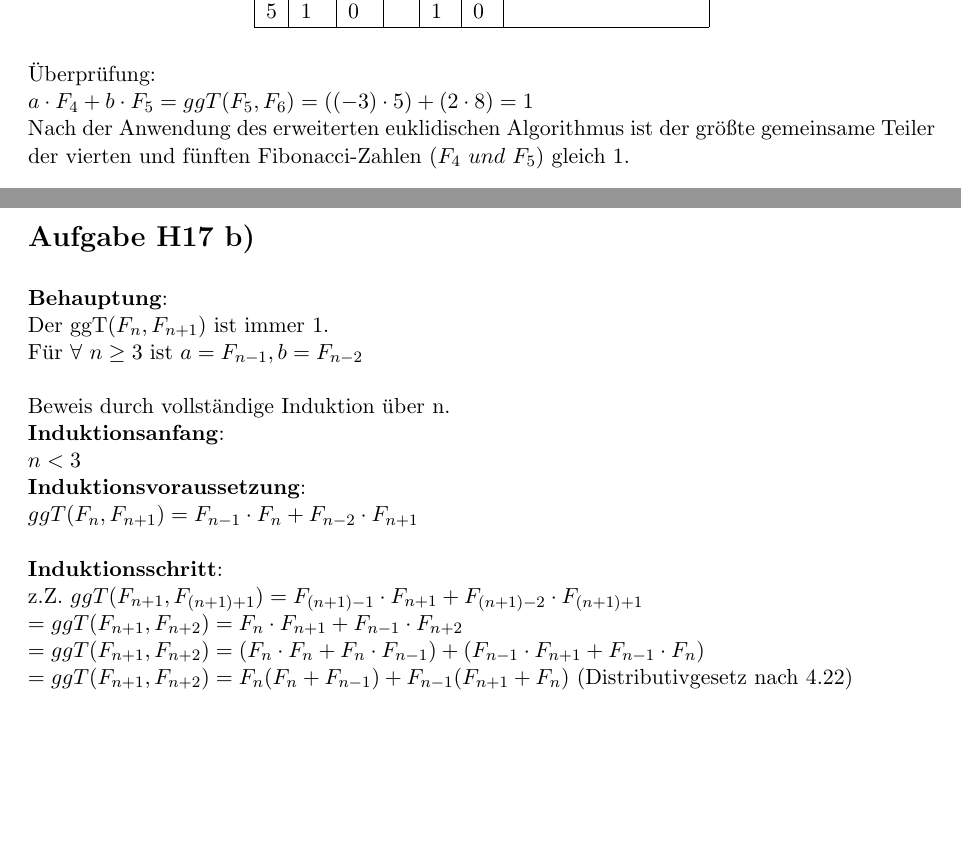
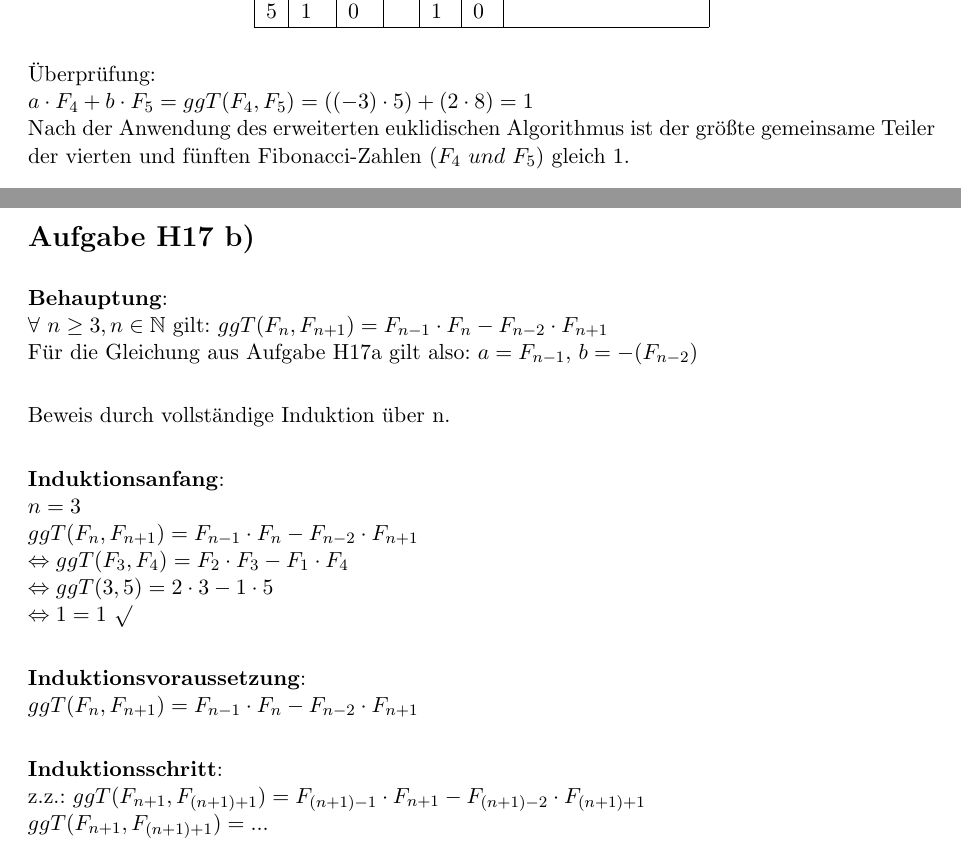
Before and after one commit to lenza/mathe1, a LaTeX problem sheet (blatt07/mathe1-uebungsblatt_07.tex): two parts of pages 2 and 3 of 3, joined at a grey line, cut so that both start at the same text, the shorter picture padded with empty space. Compiled offline with pdfLaTeX.

Commit message:
Korrigiert kleine Fehler und ändert H17b.

```diff
--- a/blatt07/mathe1-uebungsblatt_07.tex
+++ b/blatt07/mathe1-uebungsblatt_07.tex
@@ -85,7 +85,7 @@ Nach der Anwendung des erweiterten euklidischen Algorithmus ist der größte gem
 \end{center}
 
 Überprüfung:\\
-$a\cdot F_4 +b \cdot F_5 = ggT(F_5,F_6)=((-3)\cdot5)+(2\cdot8)=1$\\
+$a\cdot F_4 +b \cdot F_5 = ggT(F_4,F_5)=((-3)\cdot5)+(2\cdot8)=1$\\
 Nach der Anwendung des erweiterten euklidischen Algorithmus ist der größte gemeinsame Teiler der vierten und fünften Fibonacci-Zahlen $(F_4~und~F_5)$ gleich 1.\\
 
 \begin{center}
@@ -108,21 +108,31 @@ Nach der Anwendung des erweiterten euklidischen Algorithmus ist der größte gem
 
 \section*{Aufgabe H17 b)}
 \textbf{Behauptung}: \\
-Der ggT$(F_n, F_{n+1})$ ist immer 1.\\
-Für $\forall~n \geq 3$ ist $a=F_{n-1} , b= F_{n-2}$\\
-\\
+$\forall~n \geq 3, n \in \mathbb{N}$ gilt:
+$ggT(F_n, F_{n+1}) = F_{n-1} \cdot F_n - F_{n-2} \cdot F_{n+1}$\\
+Für die Gleichung aus Aufgabe H17a gilt also: $a = F_{n-1}$, $b = -(F_{n-2})$ \\
+
 Beweis durch vollständige Induktion über n.\\
+
 \textbf{Induktionsanfang}:\\
-$n<3$
-\\
+$n=3$ \\
+$ggT(F_n, F_{n+1}) = F_{n-1} \cdot F_n - F_{n-2} \cdot F_{n+1}$ \\
+$\Leftrightarrow ggT(F_3, F_{4}) = F_{2} \cdot F_3 - F_{1} \cdot F_{4}$ \\
+$\Leftrightarrow ggT(3, 5) = 2 \cdot 3 - 1 \cdot 5$ \\
+$\Leftrightarrow 1 = 1$   $\surd$  \\
+
+
 \textbf{Induktionsvoraussetzung}:\\
-$ggT(F_n, F_{n+1}) = F_{n-1} \cdot F_n+F_{n-2}\cdot F_{n+1}$\\
-\\
+$ggT(F_n, F_{n+1}) = F_{n-1} \cdot F_n - F_{n-2}\cdot F_{n+1}$\\
+
 \textbf{Induktionsschritt}:\\
-z.Z.
-$ggT(F_{n+1}, F_{(n+1)+1})=F_{(n+1)-1} \cdot F_{n+1} + F_{(n+1)-2} \cdot F_{(n+1)+1}$\\
-$=ggT(F_{n+1}, F_{n+2})=F_{n} \cdot F_{n+1} + F_{n-1} \cdot F_{n+2}$\\
-$=ggT(F_{n+1}, F_{n+2})=(F_{n} \cdot F_{n} + F_n \cdot F_{n-1}) + (F_{n-1} \cdot F_{n+1} + F_{n-1} \cdot F_{n}$)\\
-$=ggT(F_{n+1}, F_{n+2})=F_{n} (F_{n} + F_{n-1}) + F_{n-1} (F_{n+1} + F_{n}$) (Distributivgesetz nach 4.22)\\
+z.z.: $ggT(F_{n+1}, F_{(n+1)+1})=F_{(n+1)-1} \cdot F_{n+1} - F_{(n+1)-2} \cdot F_{(n+1)+1}$\\
+$ggT(F_{n+1}, F_{(n+1)+1})= ...$
+
+
+%So geht man nicht bei einer Induktion vor. Man nimmt sich die linke Seite und muss sie, unter Einsetzen der IV, in die rechte überführen. Wir haben also nicht in jeder Zeile wieder zwei Ausdrücke die über ein Gleichheitszeichen vergleichen werden.
+%$=ggT(F_{n+1}, F_{n+2})=F_{n} \cdot F_{n+1} + F_{n-1} \cdot F_{n+2}$\\
+%\\$=ggT(F_{n+1}, F_{n+2})=(F_{n} \cdot F_{n} + F_n \cdot F_{n-1}) + (F_{n-1} \cdot F_{n+1} + F_{n-1} \cdot F_{n}$)\\
+%\\$=ggT(F_{n+1}, F_{n+2})=F_{n} (F_{n} + F_{n-1}) + F_{n-1} (F_{n+1} + F_{n}$) (Distributivgesetz nach 4.22)\\
 
 \end{document}
```
Also changed, not shown: blatt06/mathe1-uebungsblatt_06.tex (+2 -2 lines), 1 other file.
